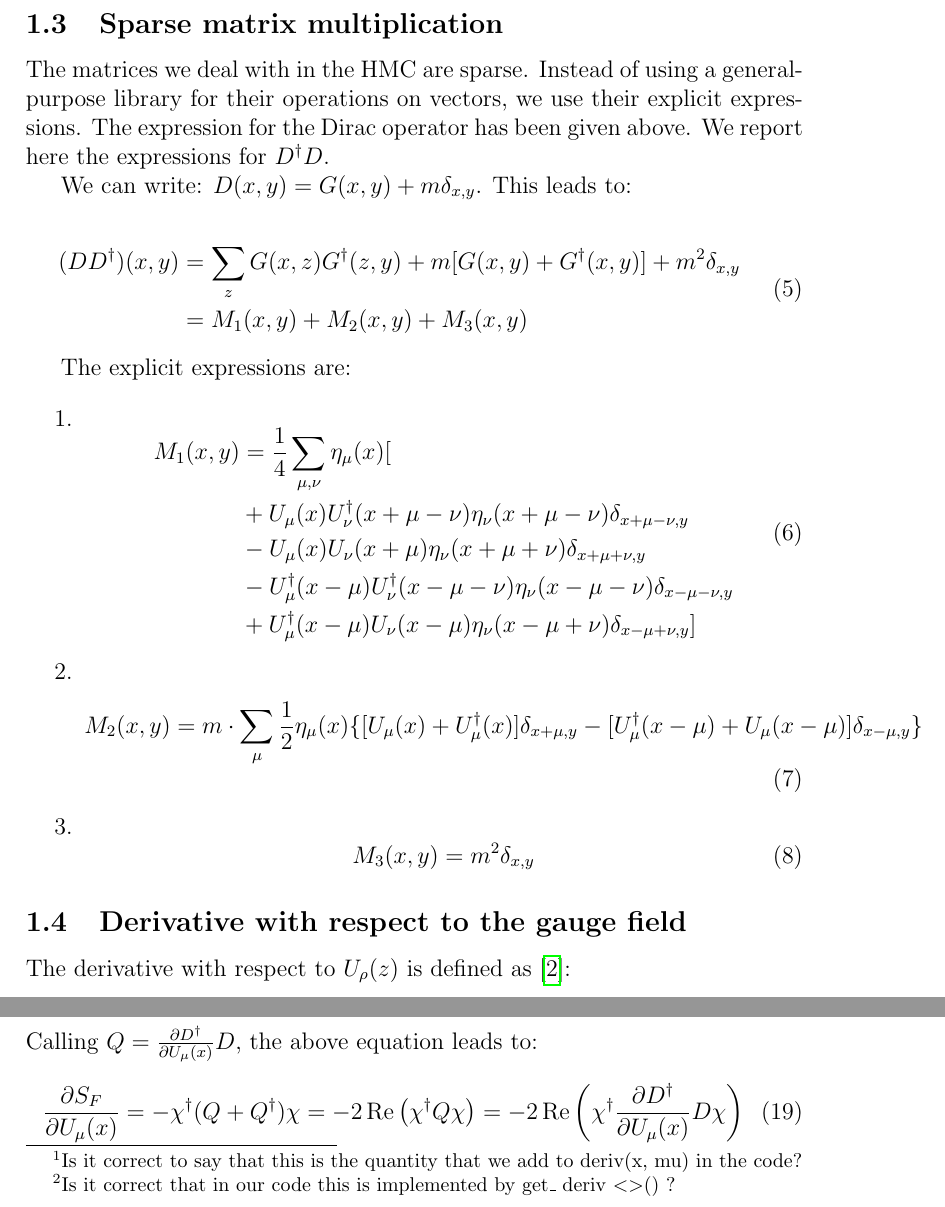
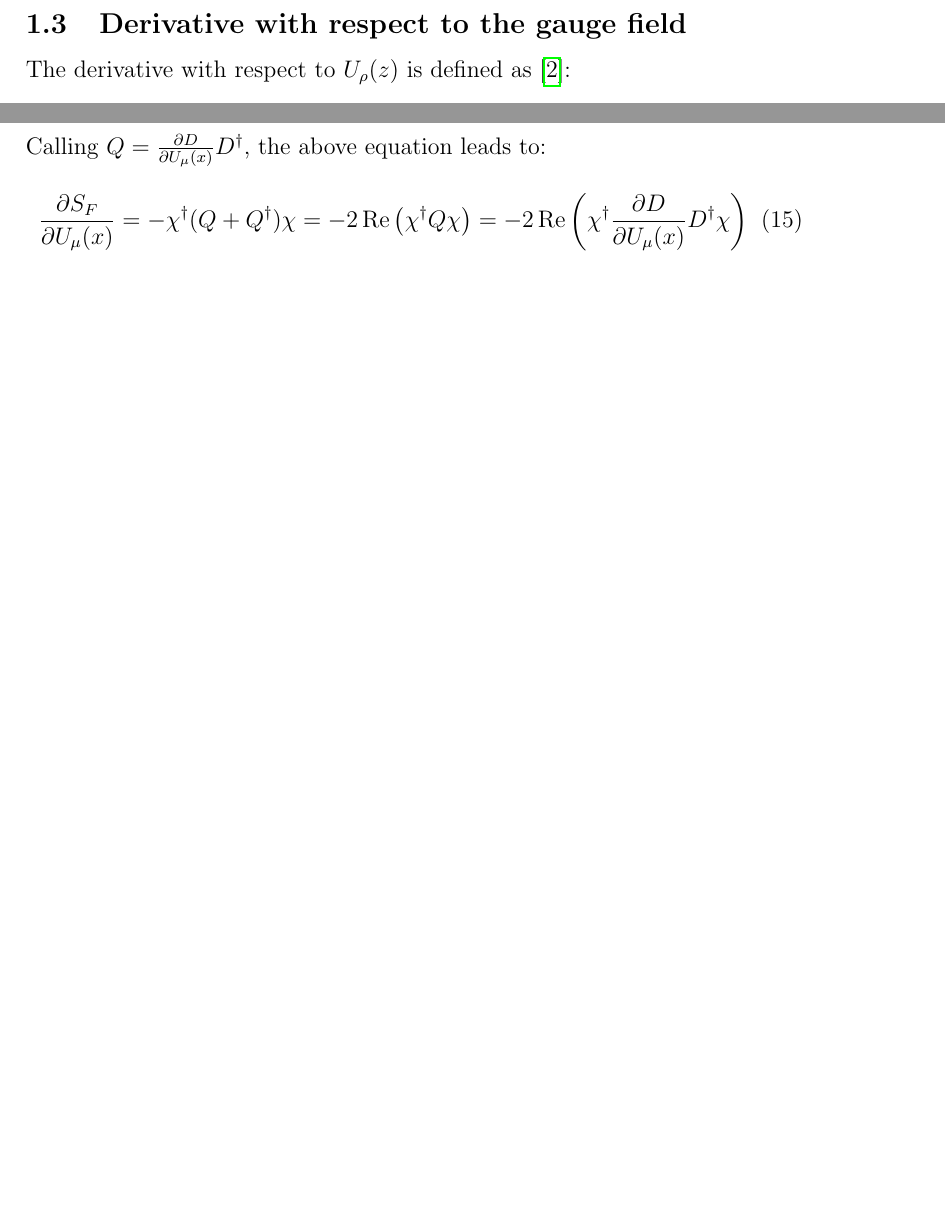
Before and after one commit to HISKP-LQCD/su2, a LaTeX document (docu/fermions/main.tex): two parts of pages 3 and 4 of 5 before the commit and two parts of pages 3 and 4 of 4 after it, joined at a grey line, cut at the place of the change, the shorter picture padded with empty space. Compiled offline with pdfLaTeX.

Commit message:
I updated the documentation for the inclusion of staggered fermions

```diff
--- a/docu/fermions/main.tex
+++ b/docu/fermions/main.tex
@@ -140,75 +140,75 @@ In practice, what we do is the following:
 
 
 
-\subsection{Sparse matrix multiplication}
-
-The matrices we deal with in the HMC are sparse.
-Instead of using a general-purpose library for their operations on vectors,
-we use their explicit expressions.
-The expression for the Dirac operator has been given above.
-We report here the expressions for $D^{\dagger} D$.
-
-We can write: $D(x,y) = G(x,y) + m \delta_{x,y}$.
-This leads to:
-
-\begin{equation}
-\begin{aligned}
-(D D^{\dagger}) (x,y)
-&=
-\sum_{z} G(x,z) G^{\dagger}(z,y)
-+ m [ G(x,y) + G^{\dagger}(x,y) ]
-+ m^2 \delta_{x,y}
-\\
-&= M_1(x,y) + M_2(x,y) + M_3(x,y)
-\end{aligned}
-\end{equation}
-
-The explicit expressions are:
-
-\begin{enumerate}
-\item
-\begin{equation}
-\begin{aligned}
-  M_1(x,y)
-  &=
-  \frac{1}{4} \sum_{\mu, \nu} \eta_\mu(x)
-  [
-\\
-  &+ U_\mu(x) U^{\dagger}_\nu(x+\mu-\nu)
-  \eta_{\nu}(x+\mu-\nu) \delta_{x+\mu-\nu, y}
-   \\
-  &- U_{\mu}(x) U_{\nu}(x+\mu)
-  \eta_{\nu}(x+\mu+\nu) \delta_{x+\mu+\nu,y}
-  \\
-  &- U^{\dagger}_{\mu}(x-\mu) U^{\dagger}_{\nu}(x-\mu-\nu)
-  \eta_{\nu}(x-\mu-\nu) \delta_{x-\mu-\nu,y}
-   \\
-  &+ U^{\dagger}_{\mu}(x-\mu) U_{\nu}(x-\mu)
-  \eta_{\nu}(x-\mu+\nu) \delta_{x-\mu+\nu,y}
-  ]
-\end{aligned}
-\end{equation}
-
-\item
-\begin{equation}
-\begin{aligned}
-    M_2(x,y)
-    = m \cdot \sum_{\mu} \frac{1}{2} \eta_{\mu}(x)
-    \{
-      [ U_{\mu}(x) + U_{\mu}^{\dagger}(x) ]
-      \delta_{x+\mu, y} -
-      [ U^{\dagger}_{\mu}(x-\mu) + U_{\mu}(x-\mu) ]
-      \delta_{x-\mu, y}
-    \}
-\end{aligned}
-\end{equation}
-
-\item
-\begin{equation}
-  M_3(x,y) = m^2 \delta_{x,y}
-\end{equation}
-
-\end{enumerate}
+%\subsection{Sparse matrix multiplication}
+%
+%The matrices we deal with in the HMC are sparse.
+%Instead of using a general-purpose library for their operations on vectors,
+%we use their explicit expressions.
+%The expression for the Dirac operator has been given above.
+%We report here the expressions for $D^{\dagger} D$.
+%
+%We can write: $D(x,y) = G(x,y) + m \delta_{x,y}$.
+%This leads to:
+%
+%\begin{equation}
+%\begin{aligned}
+%(D D^{\dagger}) (x,y)
+%&=
+%\sum_{z} G(x,z) G^{\dagger}(z,y)
+%+ m [ G(x,y) + G^{\dagger}(x,y) ]
+%+ m^2 \delta_{x,y}
+%\\
+%&= M_1(x,y) + M_2(x,y) + M_3(x,y)
+%\end{aligned}
+%\end{equation}
+%
+%The explicit expressions are:
+%
+%\begin{enumerate}
+%\item
+%\begin{equation}
+%\begin{aligned}
+%  M_1(x,y)
+%  &=
+%  \frac{1}{4} \sum_{\mu, \nu} \eta_\mu(x)
+%  [
+%\\
+%  &+ U_\mu(x) U^{\dagger}_\nu(x+\mu-\nu)
+%  \eta_{\nu}(x+\mu-\nu) \delta_{x+\mu-\nu, y}
+%   \\
+%  &- U_{\mu}(x) U_{\nu}(x+\mu)
+%  \eta_{\nu}(x+\mu+\nu) \delta_{x+\mu+\nu,y}
+%  \\
+%  &- U^{\dagger}_{\mu}(x-\mu) U^{\dagger}_{\nu}(x-\mu-\nu)
+%  \eta_{\nu}(x-\mu-\nu) \delta_{x-\mu-\nu,y}
+%   \\
+%  &+ U^{\dagger}_{\mu}(x-\mu) U_{\nu}(x-\mu)
+%  \eta_{\nu}(x-\mu+\nu) \delta_{x-\mu+\nu,y}
+%  ]
+%\end{aligned}
+%\end{equation}
+%
+%\item
+%\begin{equation}
+%\begin{aligned}
+%    M_2(x,y)
+%    = m \cdot \sum_{\mu} \frac{1}{2} \eta_{\mu}(x)
+%    \{
+%      [ U_{\mu}(x) + U_{\mu}^{\dagger}(x) ]
+%      \delta_{x+\mu, y} -
+%      [ U^{\dagger}_{\mu}(x-\mu) + U_{\mu}(x-\mu) ]
+%      \delta_{x-\mu, y}
+%    \}
+%\end{aligned}
+%\end{equation}
+%
+%\item
+%\begin{equation}
+%  M_3(x,y) = m^2 \delta_{x,y}
+%\end{equation}
+%
+%\end{enumerate}
 
 \subsection{Derivative with respect to the gauge field}
 
@@ -254,6 +254,3 @@ Applying the above result we get the following results:
      - i U_{\mu}(x-\mu) \delta_{x-\mu,z} \delta_{x-\mu, y} ]
 \end{equation}
 
-According to eq. (12) of \cite{BITAR1989377}, we evaluate the fermionic force $F_{\mu}(x)$
-\footnote{
-Is it correct to say that this is the quantity that we add to deriv(x, mu) in the code?
@@ -272,4 +270,5 @@ Where $T$ is defined by eq. (5) of \cite{BITAR1989377}
-\footnote{Is it correct that in our code this is implemented by get\_ deriv $<>$() ?}
+%Where $T$ is defined by eq. (5) of \cite{BITAR1989377}
+%\footnote{Is it correct that in our code this is implemented by get\_ deriv $<>$() ?}
 %
 With the notation of eq. \eqref{eq:dSF.generic} we write
 (compare with eq. (8.44) of \cite{gattringer2009quantum}):
```
Also changed, not shown: docu/fermions/main.tex (38 more changed lines).
